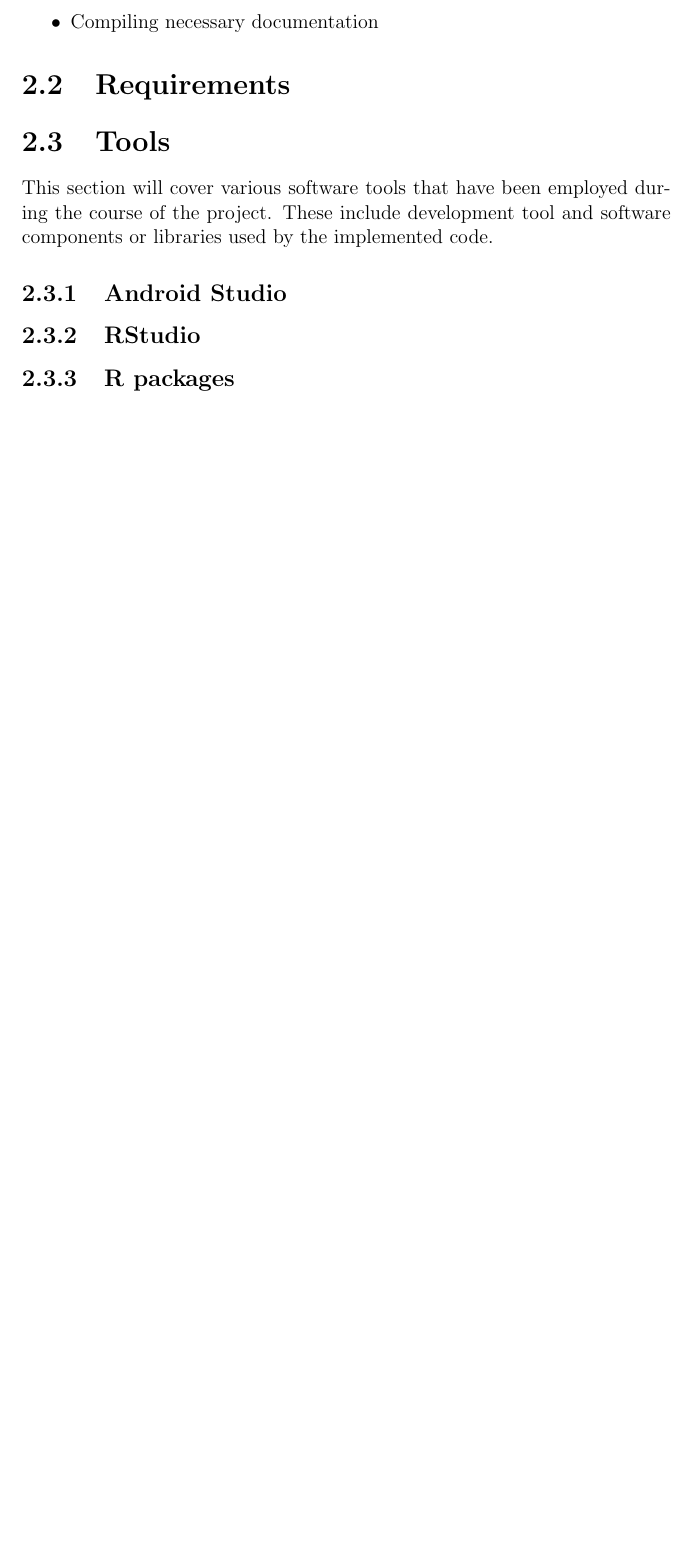
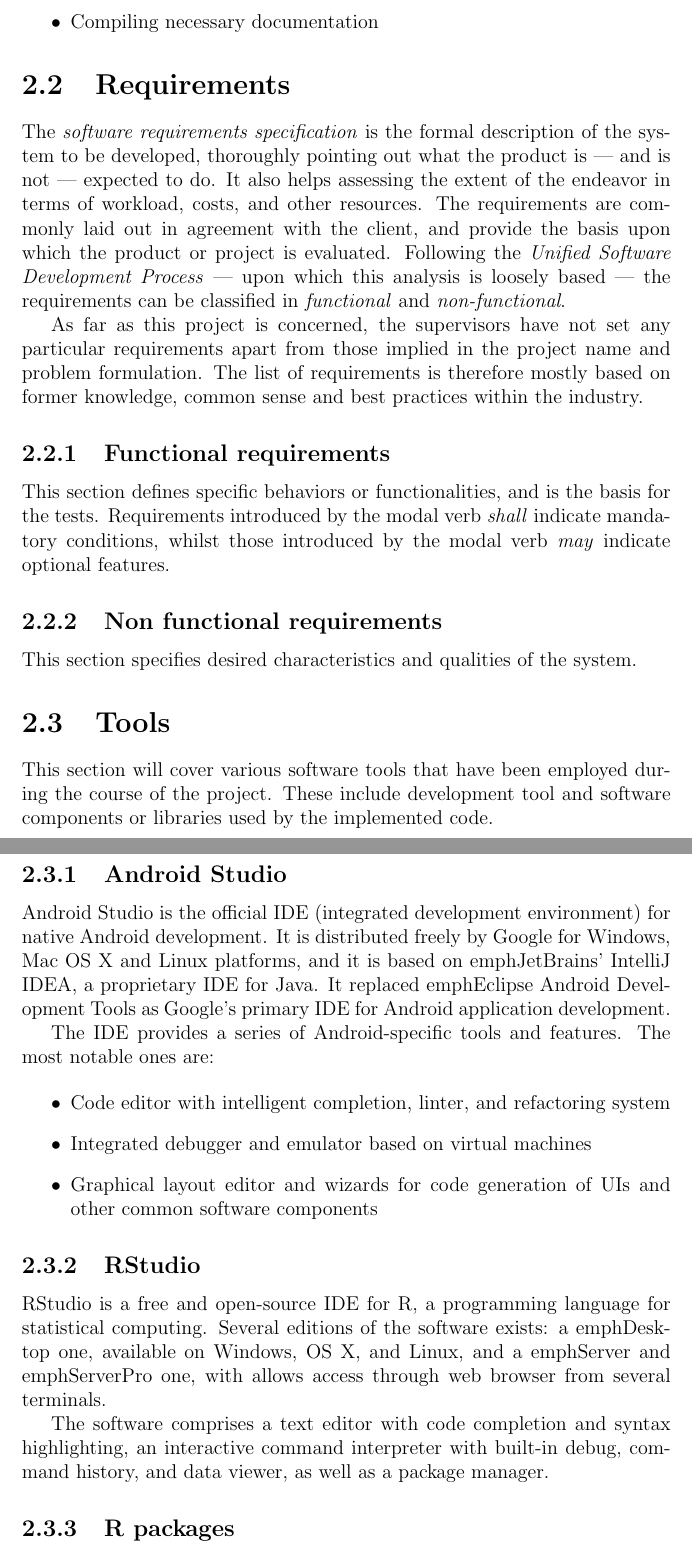
Before and after one commit to miccio-dk/data_visualization_r, a LaTeX thesis (latex/root.tex, which reads latex/analysis.tex): part of page 6 of 9 before the commit and two parts of pages 6 and 8 of 11 after it, the two joined at a grey line, cut so that both start at the same text, the shorter picture padded with empty space. Compiled offline with pdfLaTeX.

Commit message:
Update analysis.tex

```diff
--- a/latex/analysis.tex
+++ b/latex/analysis.tex
@@ -36,6 +37,19 @@ Each task depends from its sub-tasks and --- more indirectly --- on the previous
 	\item Compiling necessary documentation
 \end{itemize}
 
+
 \section{Requirements}
+The \emph{software requirements specification} is the formal description of the system to be developed, thoroughly pointing out what the product is --- and is not --- expected to do.
+It also helps assessing the extent of the endeavor in terms of workload, costs, and other resources.
+The requirements are commonly laid out in agreement with the client, and provide the basis upon which the product or project is evaluated.
+Following the \emph{Unified Software Development Process} --- upon which this analysis is loosely based --- the requirements can be classified in \emph{functional} and \emph{non-functional}.
+
+As far as this project is concerned, the supervisors have not set any particular requirements apart from those implied in the project name and problem formulation.
+The list of requirements is therefore mostly based on former knowledge, common sense and best practices within the industry.
+
+
+\subsection{Functional requirements}\label{subsec:req_func}
+This section defines specific behaviors or functionalities, and is the basis for the tests.
+Requirements introduced by the modal verb \emph{shall} indicate mandatory conditions, whilst those introduced by the modal verb \emph{may} indicate optional features.
 % data have to be uploaded on Google Sheets
 % visualization has to be done in R
@@ -41,0 +72,5 @@ Each task depends from its sub-tasks and --- more indirectly --- on the previous
+\end{table}
+
+
+\subsection{Non functional requirements}\label{subsec:req_nf}
+This section specifies desired characteristics and qualities of the system.
@@ -42,3 +94,5 @@ Each task depends from its sub-tasks and --- more indirectly --- on the previous
+\end{table}
+
 
 \section{Tools}
 This section will cover various software tools that have been employed during the course of the project.
@@ -46,10 +100,32 @@ These include development tool and software components or libraries used by the
 
 
 \subsection{Android Studio}
+Android Studio is the official IDE (integrated development environment) for native Android development.
+It is distributed freely by Google for Windows, Mac OS X and Linux platforms, and it is based on emph{JetBrains' IntelliJ IDEA}, a proprietary IDE for Java.
+It replaced emph{Eclipse Android Development Tools} as Google's primary IDE for Android application development.
+
+The IDE provides a series of Android-specific tools and features.
+The most notable ones are:
+
+\begin{itemize}
+	\item Code editor with intelligent completion, linter, and refactoring system
+	\item Integrated debugger and emulator based on virtual machines
+	\item Graphical layout editor and wizards for code generation of UIs and other common software components
+\end{itemize}
+
+% add screenshot
+
 
 \subsection{RStudio}
+RStudio is a free and open-source IDE for R, a programming language for statistical computing.
+Several editions of the software exists: a emph{Desktop} one, available on Windows, OS X, and Linux, and a emph{Server} and emph{ServerPro} one, with allows access through web browser from several terminals.
+
+The software comprises a text editor with code completion and syntax highlighting, an interactive command interpreter with built-in debug, command history, and data viewer, as well as a package manager.
+
 
 \subsection{R packages}
 
+
+
 \subsection{Other tools}
 %git, github, atom
```
Also changed, not shown: latex/analysis.tex (34 more changed lines).
